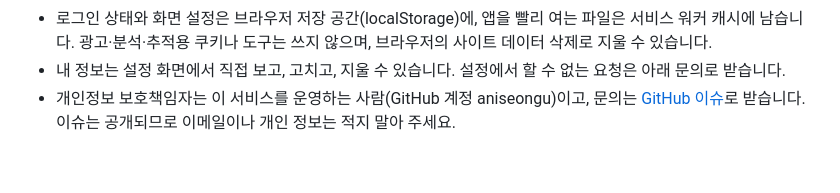
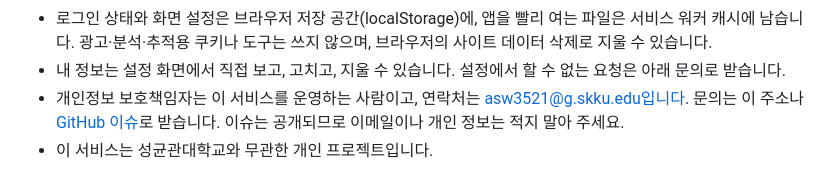
Before and after one commit to aniseongu/skku-notice-platform, a Markdown page: PRIVACY.md, the part around the change. Drawn GitHub-style.

```diff
--- a/PRIVACY.md
+++ b/PRIVACY.md
@@ -12,4 +12,5 @@
 - 설정 맨 아래의 "계정 삭제"로 계정과 모든 정보를 바로 지울 수 있습니다.
 - 로그인 상태와 화면 설정은 브라우저 저장 공간(localStorage)에, 앱을 빨리 여는 파일은 서비스 워커 캐시에 남습니다. 광고·분석·추적용 쿠키나 도구는 쓰지 않으며, 브라우저의 사이트 데이터 삭제로 지울 수 있습니다.
 - 내 정보는 설정 화면에서 직접 보고, 고치고, 지울 수 있습니다. 설정에서 할 수 없는 요청은 아래 문의로 받습니다.
-- 개인정보 보호책임자는 이 서비스를 운영하는 사람(GitHub 계정 aniseongu)이고, 문의는 [GitHub 이슈](https://github.com/aniseongu/skku-notice-platform/issues)로 받습니다. 이슈는 공개되므로 이메일이나 개인 정보는 적지 말아 주세요.
+- 개인정보 보호책임자는 이 서비스를 운영하는 사람이고, 연락처는 asw3521@g.skku.edu입니다. 문의는 이 주소나 [GitHub 이슈](https://github.com/aniseongu/skku-notice-platform/issues)로 받습니다. 이슈는 공개되므로 이메일이나 개인 정보는 적지 말아 주세요.
+- 이 서비스는 성균관대학교와 무관한 개인 프로젝트입니다.
```
Also changed, not shown: README.md (+3 -3 lines), assets/readme/login-desktop-dark.jpg, assets/readme/login-desktop-light.jpg, assets/readme/login-mobile-dark.jpg, assets/readme/login-mobile-light.jpg, 2 other files.
